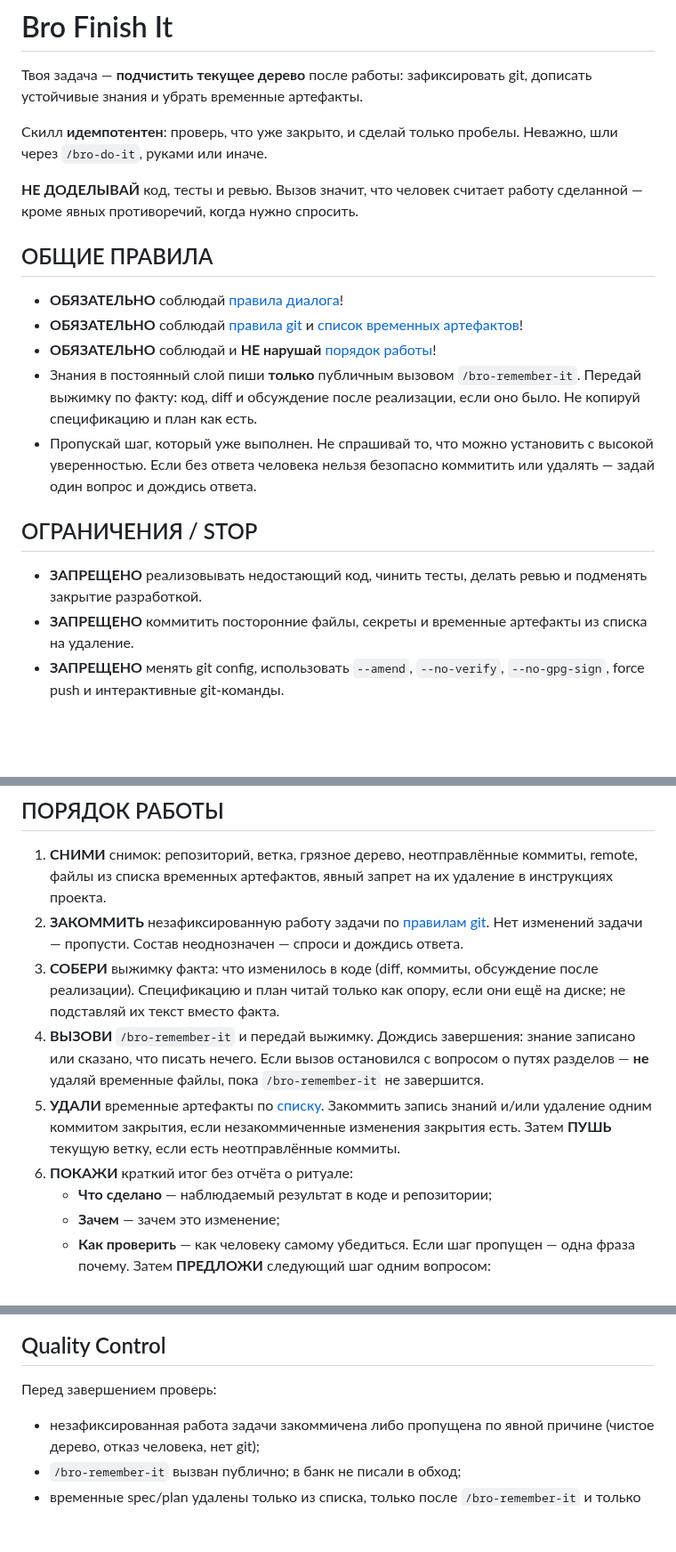
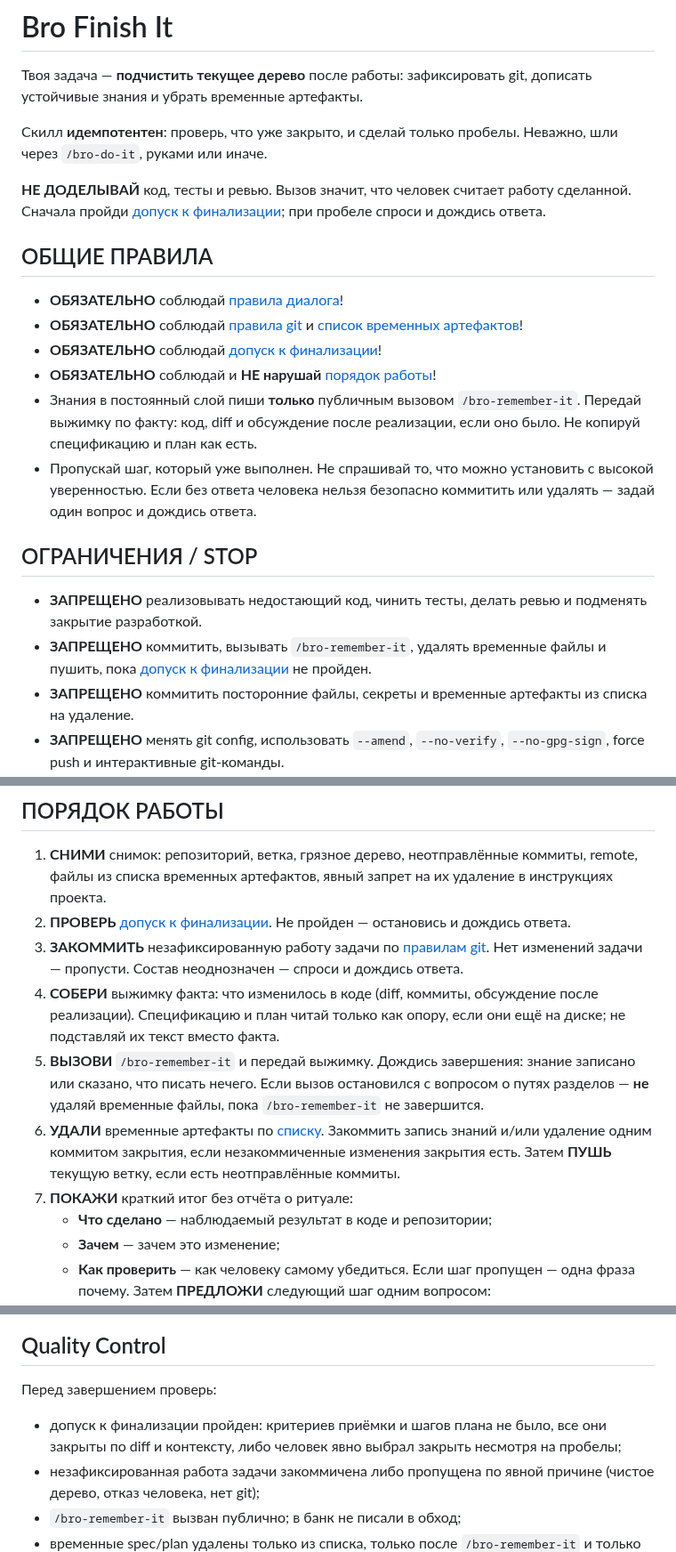
Before and after one commit to irpsv/ai-bro, a Markdown page: skills/bro-finish-it/SKILL.md, 3 parts joined by grey strips. Shown at 89% size. GitHub-like rendering; blank space fills up the shorter version.

Commit message:
Перед финализацией /bro-finish-it проверяет, можно ли закрывать задачу (#67)
* Перед финализацией в /bro-finish-it сверять AC и шаги плана с diff.

Если конкретный пункт не закрыт или расходится с diff, скилл останавливается и ждёт явного решения закрыть несмотря на это.

Co-authored-by: Илья Рупасов <irpsv@users.noreply.github.com>

* В допуске /bro-finish-it проверять признаки готовности без формата пунктов.

Критерии приёмки и шаги плана берутся в том виде, в каком они записаны.

Co-authored-by: Илья Рупасов <irpsv@users.noreply.github.com>

---------

Co-authored-by: Cursor Agent <cursoragent@cursor.com>
Co-authored-by: Илья Рупасов <irpsv@users.noreply.github.com>

```diff
--- a/skills/bro-finish-it/SKILL.md
+++ b/skills/bro-finish-it/SKILL.md
@@ -15,12 +15,13 @@ disable-model-invocation: true
 
 Скилл **идемпотентен**: проверь, что уже закрыто, и сделай только пробелы. Неважно, шли через `/bro-do-it`, руками или иначе.
 
-**НЕ ДОДЕЛЫВАЙ** код, тесты и ревью. Вызов значит, что человек считает работу сделанной — кроме явных противоречий, когда нужно спросить.
+**НЕ ДОДЕЛЫВАЙ** код, тесты и ревью. Вызов значит, что человек считает работу сделанной. Сначала пройди [допуск к финализации](./references/readiness.md); при пробеле спроси и дождись ответа.
 
 ## ОБЩИЕ ПРАВИЛА
 
 - **ОБЯЗАТЕЛЬНО** соблюдай [правила диалога](./references/dialog-rules.md)!
 - **ОБЯЗАТЕЛЬНО** соблюдай [правила git](./references/git-close.md) и [список временных артефактов](./references/temp-artifacts.md)!
+- **ОБЯЗАТЕЛЬНО** соблюдай [допуск к финализации](./references/readiness.md)!
 - **ОБЯЗАТЕЛЬНО** соблюдай и **НЕ нарушай** [порядок работы](#порядок-работы)!
 - Знания в постоянный слой пиши **только** публичным вызовом `/bro-remember-it`. Передай выжимку по факту: код, diff и обсуждение после реализации, если оно было. Не копируй спецификацию и план как есть.
 - Пропускай шаг, который уже выполнен. Не спрашивай то, что можно установить с высокой уверенностью. Если без ответа человека нельзя безопасно коммитить или удалять — задай один вопрос и дождись ответа.
@@ -28,6 +29,7 @@ disable-model-invocation: true
 ## ОГРАНИЧЕНИЯ / STOP
 
 - **ЗАПРЕЩЕНО** реализовывать недостающий код, чинить тесты, делать ревью и подменять закрытие разработкой.
+- **ЗАПРЕЩЕНО** коммитить, вызывать `/bro-remember-it`, удалять временные файлы и пушить, пока [допуск к финализации](./references/readiness.md) не пройден.
 - **ЗАПРЕЩЕНО** коммитить посторонние файлы, секреты и временные артефакты из списка на удаление.
 - **ЗАПРЕЩЕНО** менять git config, использовать `--amend`, `--no-verify`, `--no-gpg-sign`, force push и интерактивные git-команды.
 - **ЗАПРЕЩЕНО** писать постоянные знания самому вместо `/bro-remember-it` или подменять вызов своей записью в банк.
@@ -40,11 +42,12 @@ disable-model-invocation: true
 ## ПОРЯДОК РАБОТЫ
 
 1. **СНИМИ** снимок: репозиторий, ветка, грязное дерево, неотправлённые коммиты, remote, файлы из списка временных артефактов, явный запрет на их удаление в инструкциях проекта.
-2. **ЗАКОММИТЬ** незафиксированную работу задачи по [правилам git](./references/git-close.md). Нет изменений задачи — пропусти. Состав неоднозначен — спроси и дождись ответа.
-3. **СОБЕРИ** выжимку факта: что изменилось в коде (diff, коммиты, обсуждение после реализации). Спецификацию и план читай только как опору, если они ещё на диске; не подставляй их текст вместо факта.
-4. **ВЫЗОВИ** `/bro-remember-it` и передай выжимку. Дождись завершения: знание записано или сказано, что писать нечего. Если вызов остановился с вопросом о путях разделов — **не** удаляй временные файлы, пока `/bro-remember-it` не завершится.
-5. **УДАЛИ** временные артефакты по [списку](./references/temp-artifacts.md). Закоммить запись знаний и/или удаление одним коммитом закрытия, если незакоммиченные изменения закрытия есть. Затем **ПУШЬ** текущую ветку, если есть неотправлённые коммиты.
-6. **ПОКАЖИ** краткий итог без отчёта о ритуале:
+2. **ПРОВЕРЬ** [допуск к финализации](./references/readiness.md). Не пройден — остановись и дождись ответа.
+3. **ЗАКОММИТЬ** незафиксированную работу задачи по [правилам git](./references/git-close.md). Нет изменений задачи — пропусти. Состав неоднозначен — спроси и дождись ответа.
+4. **СОБЕРИ** выжимку факта: что изменилось в коде (diff, коммиты, обсуждение после реализации). Спецификацию и план читай только как опору, если они ещё на диске; не подставляй их текст вместо факта.
+5. **ВЫЗОВИ** `/bro-remember-it` и передай выжимку. Дождись завершения: знание записано или сказано, что писать нечего. Если вызов остановился с вопросом о путях разделов — **не** удаляй временные файлы, пока `/bro-remember-it` не завершится.
+6. **УДАЛИ** временные артефакты по [списку](./references/temp-artifacts.md). Закоммить запись знаний и/или удаление одним коммитом закрытия, если незакоммиченные изменения закрытия есть. Затем **ПУШЬ** текущую ветку, если есть неотправлённые коммиты.
+7. **ПОКАЖИ** краткий итог без отчёта о ритуале:
    - **Что сделано** — наблюдаемый результат в коде и репозитории;
    - **Зачем** — зачем это изменение;
    - **Как проверить** — как человеку самому убедиться.
@@ -62,6 +65,7 @@ disable-model-invocation: true
 
 Перед завершением проверь:
 
+- допуск к финализации пройден: критериев приёмки и шагов плана не было, все они закрыты по diff и контексту, либо человек явно выбрал закрыть несмотря на пробелы;
 - незафиксированная работа задачи закоммичена либо пропущена по явной причине (чистое дерево, отказ человека, нет git);
 - `/bro-remember-it` вызван публично; в банк не писали в обход;
 - временные spec/plan удалены только из списка, только после `/bro-remember-it` и только если они были в git;
```
Also changed, not shown: 2 other files.
